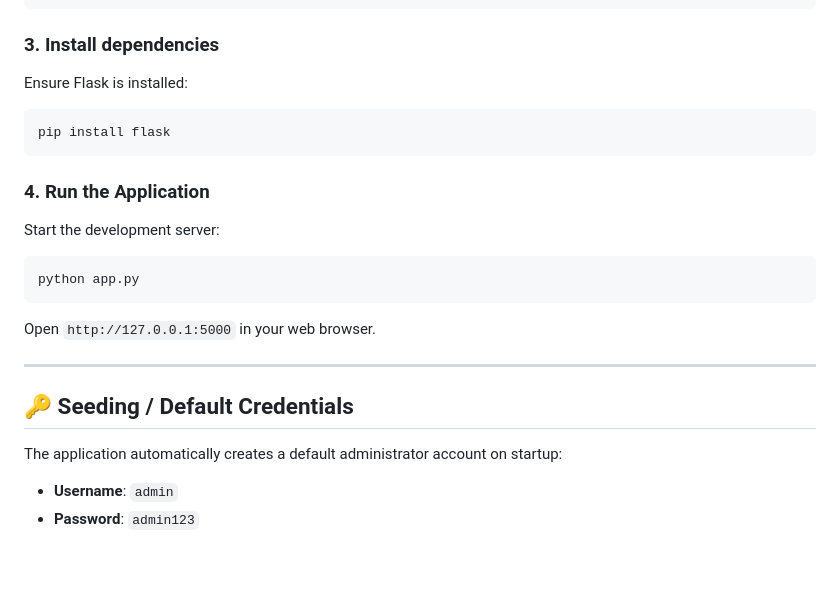
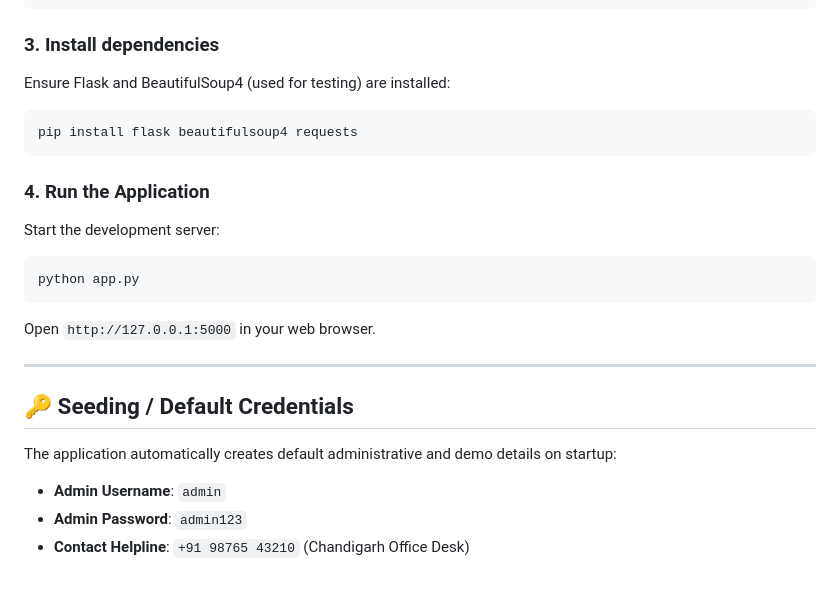
Before and after one commit to Arshpreetxsingh/TrekManagement, a Markdown page: README.md, the part around one of its changes. GitHub-like rendering.

````diff
--- a/README.md
+++ b/README.md
@@ -149,9 +218,9 @@ source venv/bin/activate
 ```
 
 ### 3. Install dependencies
-Ensure Flask is installed:
+Ensure Flask and BeautifulSoup4 (used for testing) are installed:
 ```bash
-pip install flask
+pip install flask beautifulsoup4 requests
 ```
 
 ### 4. Run the Application
@@ -164,6 +233,7 @@ Open `http://127.0.0.1:5000` in your web browser.
 ---
 
 ## 🔑 Seeding / Default Credentials
-The application automatically creates a default administrator account on startup:
-*   **Username**: `admin`
-*   **Password**: `admin123`
+The application automatically creates default administrative and demo details on startup:
+*   **Admin Username**: `admin`
+*   **Admin Password**: `admin123`
+*   **Contact Helpline**: `+91 98765 43210` (Chandigarh Office Desk)
````
Also changed, not shown: other parts of README.md (+88 -19 lines).
